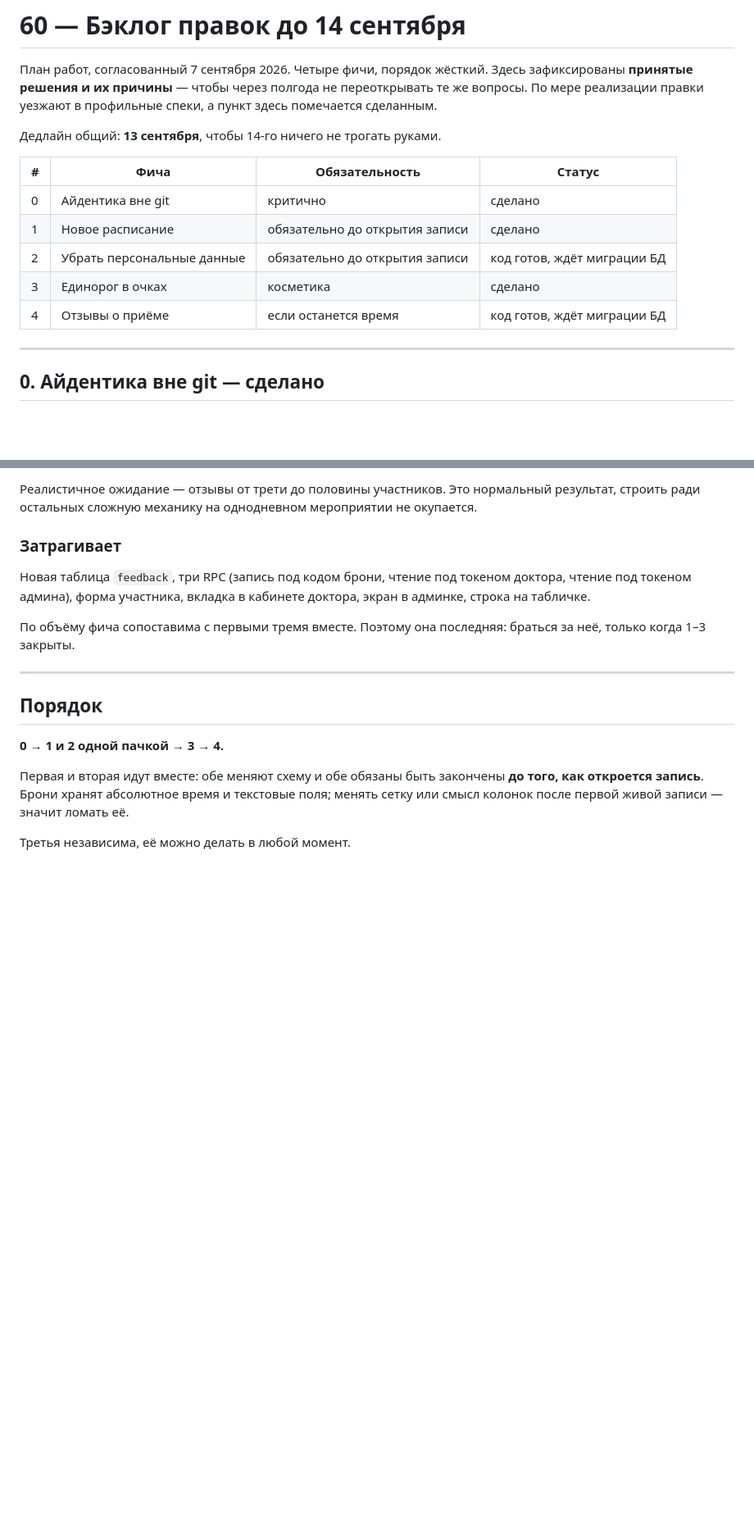
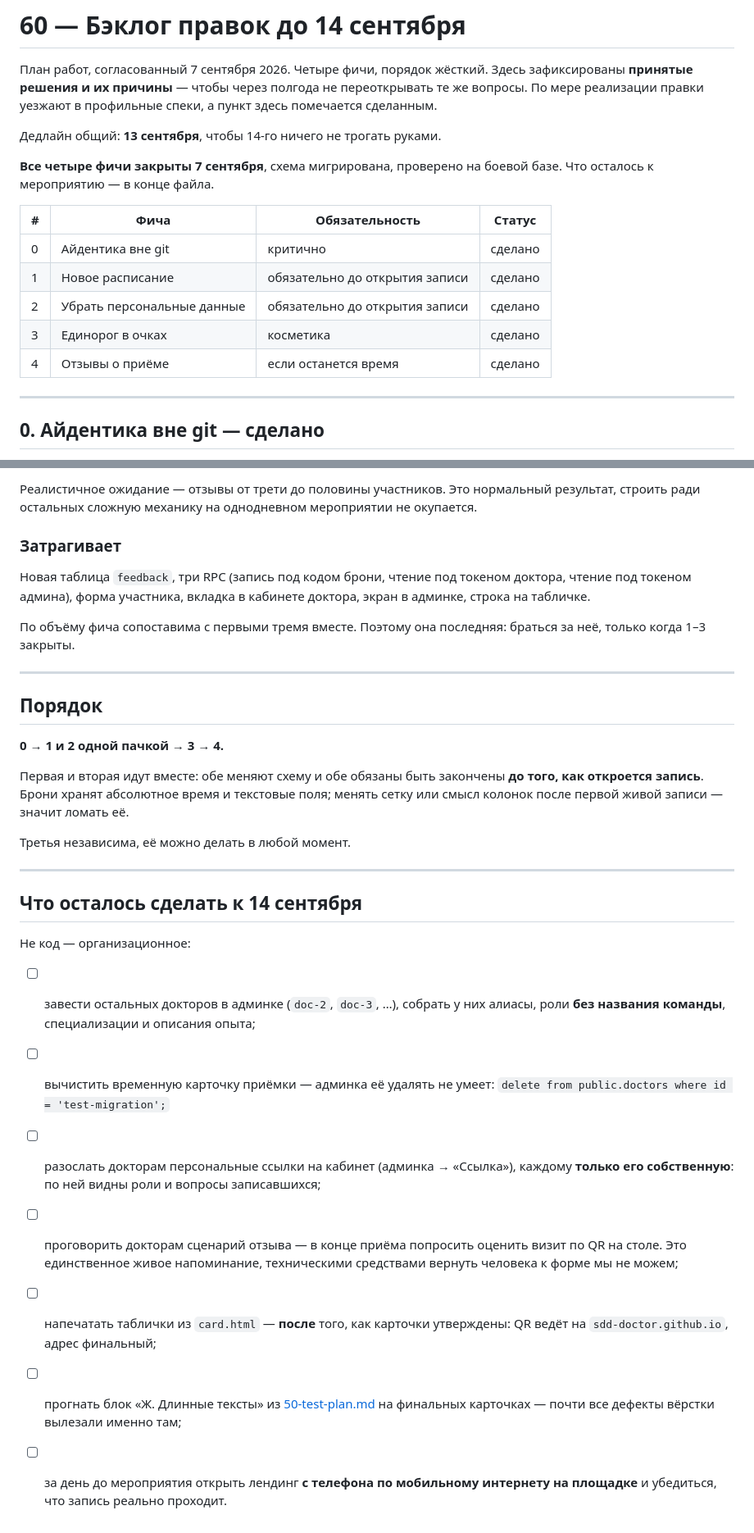
Before and after one commit to aserzhantov/sdd-doctor, a Markdown page: specs/60-backlog.md, 2 parts joined by grey strips. Shown at 82% size. Drawn GitHub-style; blank space fills up the shorter version.

Commit message:
Бэклог закрыт: все четыре фичи сделаны
Статусы приведены в соответствие: схема мигрирована, отзывы проверены
на боевой базе. Добавлен список того, что осталось к мероприятию, —
он весь организационный, кода там нет.

Co-Authored-By: Claude Opus 5 <noreply@anthropic.com>

```diff
--- a/specs/60-backlog.md
+++ b/specs/60-backlog.md
@@ -7,13 +7,16 @@
 
 Дедлайн общий: **13 сентября**, чтобы 14-го ничего не трогать руками.
 
+**Все четыре фичи закрыты 7 сентября**, схема мигрирована, проверено на боевой базе.
+Что осталось к мероприятию — в конце файла.
+
 | # | Фича | Обязательность | Статус |
 |---|---|---|---|
 | 0 | Айдентика вне git | критично | сделано |
 | 1 | Новое расписание | обязательно до открытия записи | сделано |
-| 2 | Убрать персональные данные | обязательно до открытия записи | код готов, ждёт миграции БД |
+| 2 | Убрать персональные данные | обязательно до открытия записи | сделано |
 | 3 | Единорог в очках | косметика | сделано |
-| 4 | Отзывы о приёме | если останется время | код готов, ждёт миграции БД |
+| 4 | Отзывы о приёме | если останется время | сделано |
 
 ---
 
@@ -229,3 +232,25 @@
 менять сетку или смысл колонок после первой живой записи — значит ломать её.
 
 Третья независима, её можно делать в любой момент.
+
+---
+
+## Что осталось сделать к 14 сентября
+
+Не код — организационное:
+
+- [ ] завести остальных докторов в админке (`doc-2`, `doc-3`, …), собрать у них алиасы,
+      роли **без названия команды**, специализации и описания опыта;
+- [ ] вычистить временную карточку приёмки — админка её удалять не умеет:
+      `delete from public.doctors where id = 'test-migration';`
+- [ ] разослать докторам персональные ссылки на кабинет (админка → «Ссылка»),
+      каждому **только его собственную**: по ней видны роли и вопросы записавшихся;
+- [ ] проговорить докторам сценарий отзыва — в конце приёма попросить оценить визит
+      по QR на столе. Это единственное живое напоминание, техническими средствами
+      вернуть человека к форме мы не можем;
+- [ ] напечатать таблички из `card.html` — **после** того, как карточки утверждены:
+      QR ведёт на `sdd-doctor.github.io`, адрес финальный;
+- [ ] прогнать блок «Ж. Длинные тексты» из [50-test-plan.md](50-test-plan.md) на финальных
+      карточках — почти все дефекты вёрстки вылезали именно там;
+- [ ] за день до мероприятия открыть лендинг **с телефона по мобильному интернету
+      на площадке** и убедиться, что запись реально проходит.
```
